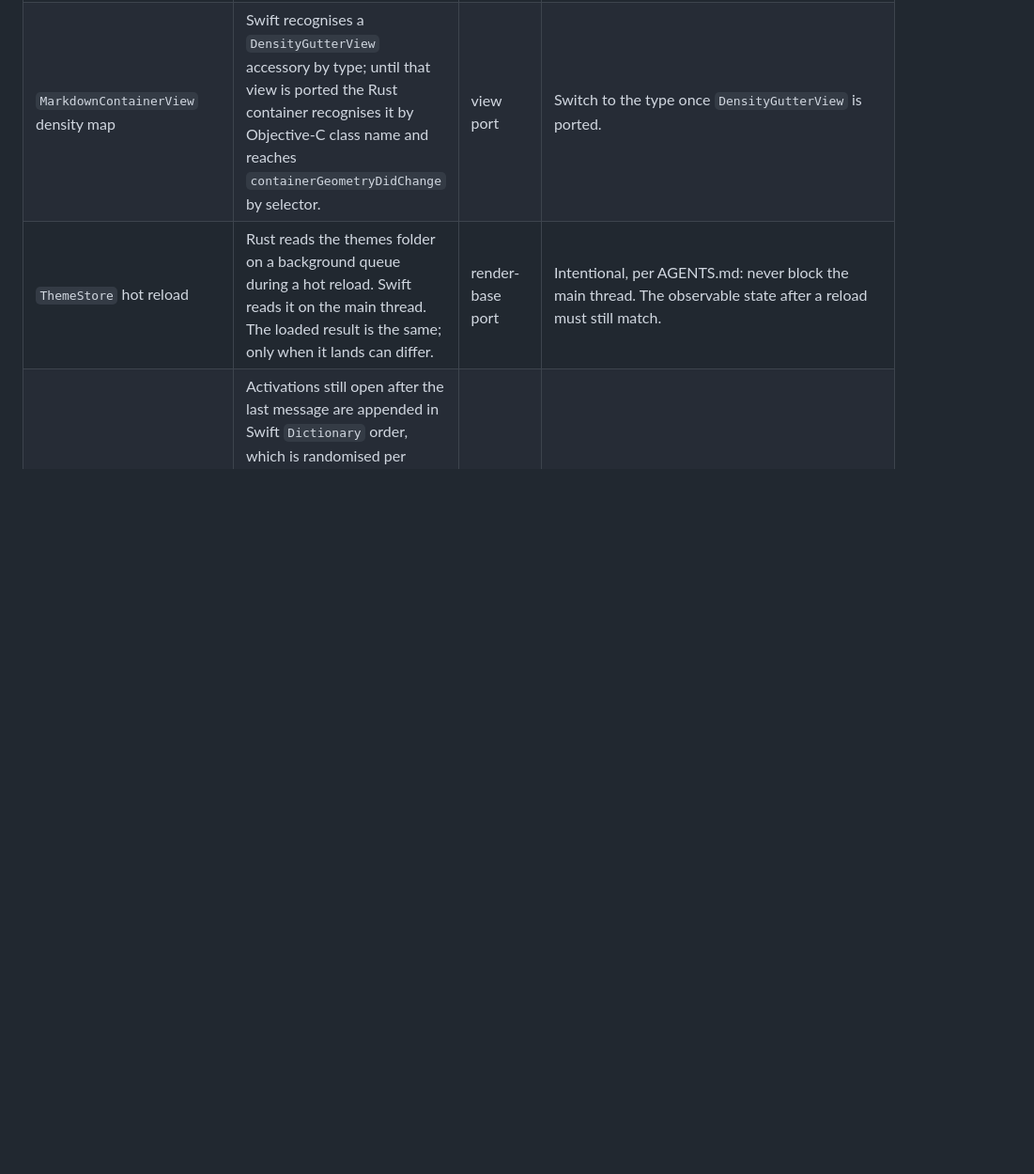
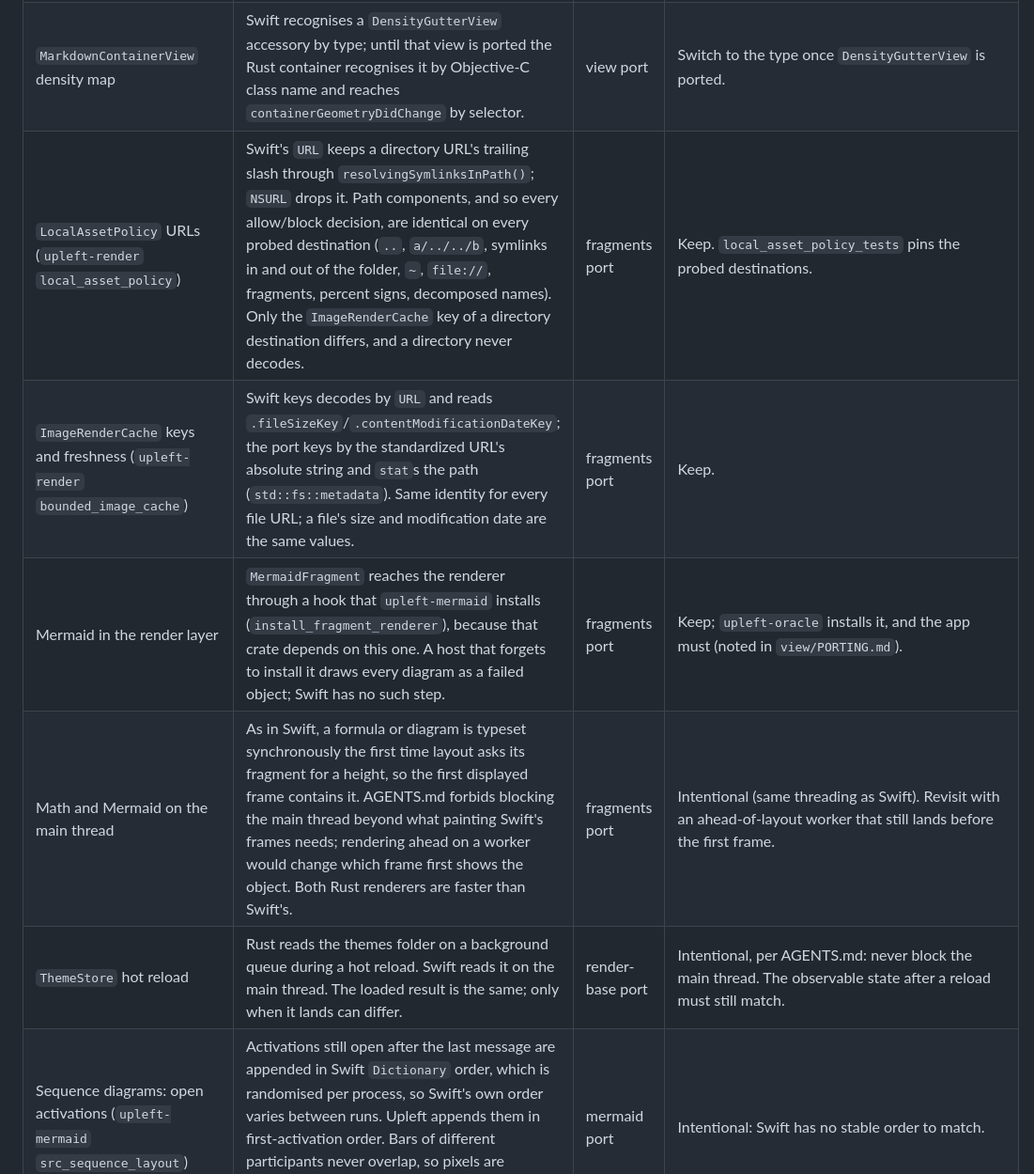
Before and after one commit to bitemyapp/upleft, a Markdown page: docs/KNOWN-DIFFERENCES.md, the part around the change. Shown at 94% size. Drawn GitHub-style; blank space fills up the shorter version.

Commit message:
docs: fragment port notes and ledger entries
Co-Authored-By: Claude Opus 5.5 <noreply@anthropic.com>

```diff
--- a/docs/KNOWN-DIFFERENCES.md
+++ b/docs/KNOWN-DIFFERENCES.md
@@ -20,6 +20,10 @@ This ledger lists every place where Upleft is known or suspected to behave diffe
 | `String` comparison on bridged strings | `str_less` models native Swift strings. A string bridged from an `NSString` skips the byte-prefix shortcut and compares remaining lengths in UTF-16 units, so the same two strings can order differently when one side is bridged. Not observed in any port. | swift-text | Add a `str_less_bridged` when a call site is found that compares a bridged string with `<`. |
 | `StyleToken` (`upleft-render` `fragment_base`) | Swift folds the style values into its per-process seeded `Hasher`; the port uses Rust's `DefaultHasher` over the same values in the same order. The token is only compared within one process (cache invalidation), so no output can observe the difference. | view port | Keep. |
 | `MarkdownContainerView` density map | Swift recognises a `DensityGutterView` accessory by type; until that view is ported the Rust container recognises it by Objective-C class name and reaches `containerGeometryDidChange` by selector. | view port | Switch to the type once `DensityGutterView` is ported. |
+| `LocalAssetPolicy` URLs (`upleft-render` `local_asset_policy`) | Swift's `URL` keeps a directory URL's trailing slash through `resolvingSymlinksInPath()`; `NSURL` drops it. Path components, and so every allow/block decision, are identical on every probed destination (`..`, `a/../../b`, symlinks in and out of the folder, `~`, `file://`, fragments, percent signs, decomposed names). Only the `ImageRenderCache` key of a directory destination differs, and a directory never decodes. | fragments port | Keep. `local_asset_policy_tests` pins the probed destinations. |
+| `ImageRenderCache` keys and freshness (`upleft-render` `bounded_image_cache`) | Swift keys decodes by `URL` and reads `.fileSizeKey`/`.contentModificationDateKey`; the port keys by the standardized URL's absolute string and `stat`s the path (`std::fs::metadata`). Same identity for every file URL; a file's size and modification date are the same values. | fragments port | Keep. |
+| Mermaid in the render layer | `MermaidFragment` reaches the renderer through a hook that `upleft-mermaid` installs (`install_fragment_renderer`), because that crate depends on this one. A host that forgets to install it draws every diagram as a failed object; Swift has no such step. | fragments port | Keep; `upleft-oracle` installs it, and the app must (noted in `view/PORTING.md`). |
+| Math and Mermaid on the main thread | As in Swift, a formula or diagram is typeset synchronously the first time layout asks its fragment for a height, so the first displayed frame contains it. AGENTS.md forbids blocking the main thread beyond what painting Swift's frames needs; rendering ahead on a worker would change which frame first shows the object. Both Rust renderers are faster than Swift's. | fragments port | Intentional (same threading as Swift). Revisit with an ahead-of-layout worker that still lands before the first frame. |
 | `ThemeStore` hot reload | Rust reads the themes folder on a background queue during a hot reload. Swift reads it on the main thread. The loaded result is the same; only when it lands can differ. | render-base port | Intentional, per AGENTS.md: never block the main thread. The observable state after a reload must still match. |
 | Sequence diagrams: open activations (`upleft-mermaid` `src_sequence_layout`) | Activations still open after the last message are appended in Swift `Dictionary` order, which is randomised per process, so Swift's own order varies between runs. Upleft appends them in first-activation order. Bars of different participants never overlap, so pixels are unaffected. The `mermaid-layout` dump compares activations sorted. | mermaid port | Intentional: Swift has no stable order to match. |
 | `String.contains` provenance (`upleft-mermaid` `swift::contains`) | Swift's `contains` is Character-wise on a native string but Foundation's search on one bridged from an `NSString` (see `upleft-swift-text` `contains_bridged`). beautiful-mermaid makes many labels through `NSRegularExpression` and `NSString.substring`, so some are probably bridged. The port always searches Character-wise. The two can only disagree on a label where `\n`, `$` or `*` sits inside a grapheme cluster (for example `\r` then `<br>` in a flowchart label, giving `\r\n`). No corpus diagram does. | mermaid port | Probe the provenance of each `contains` call site's receiver with the corpus's adversarial labels and switch those sites to `contains_bridged`. |
```
Also changed, not shown: 1 other file.
